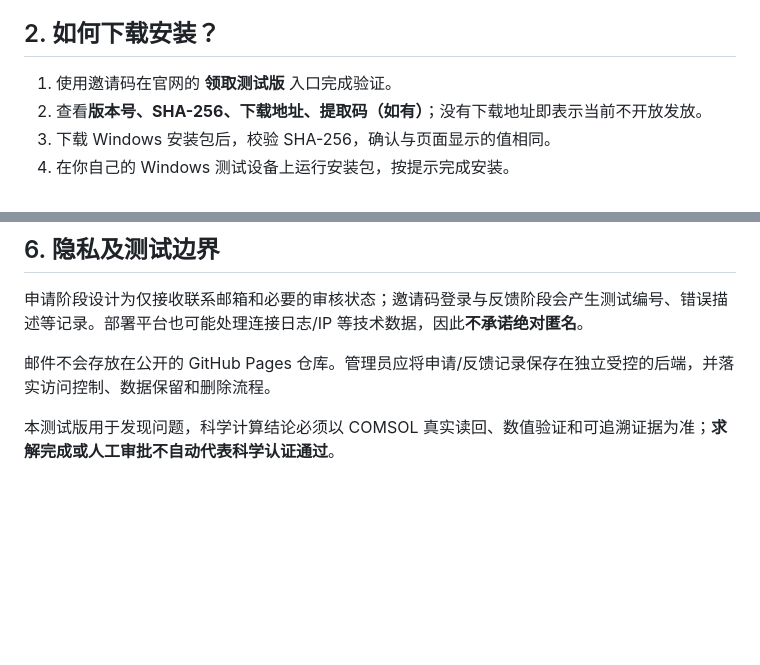
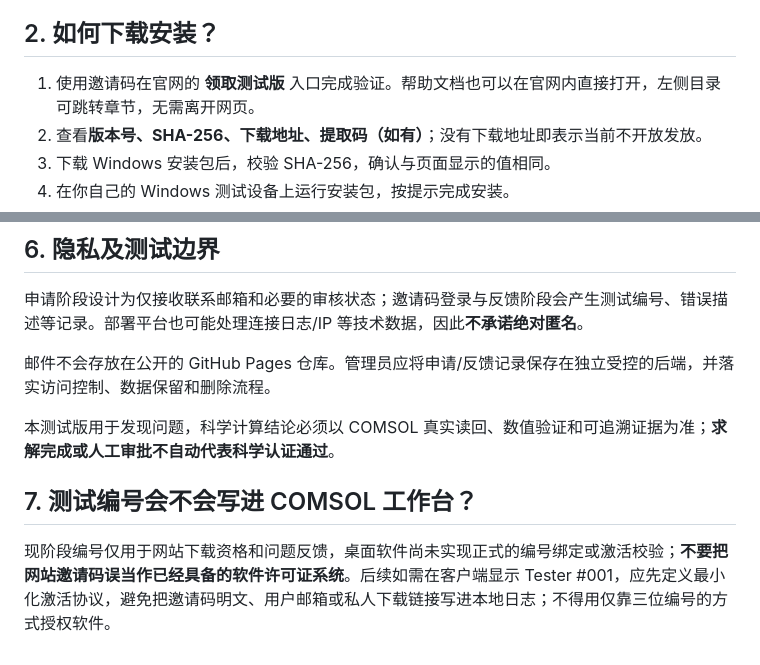
Before and after one commit to lovesky514514-cmd/scientific-workbench-beta, a Markdown page: HELP.md, 2 parts joined by grey strips. Rendered like a GitHub page; blank space fills up the shorter version.

Commit message:
Clarify in-page help navigation and tester ID versus desktop activation

```diff
--- a/HELP.md
+++ b/HELP.md
@@ -15,7 +15,7 @@
 
 ## 2. 如何下载安装？
 
-1. 使用邀请码在官网的 **领取测试版** 入口完成验证。
+1. 使用邀请码在官网的 **领取测试版** 入口完成验证。帮助文档也可以在官网内直接打开，左侧目录可跳转章节，无需离开网页。
 2. 查看**版本号、SHA-256、下载地址、提取码（如有）**；没有下载地址即表示当前不开放发放。
 3. 下载 Windows 安装包后，校验 SHA-256，确认与页面显示的值相同。
 4. 在你自己的 Windows 测试设备上运行安装包，按提示完成安装。
@@ -75,3 +75,7 @@ A：不建议。受邀资格和下载链接按内测规则发放，未经允许
 邮件不会存放在公开的 GitHub Pages 仓库。管理员应将申请/反馈记录保存在独立受控的后端，并落实访问控制、数据保留和删除流程。
 
 本测试版用于发现问题，科学计算结论必须以 COMSOL 真实读回、数值验证和可追溯证据为准；**求解完成或人工审批不自动代表科学认证通过**。
+
+## 7. 测试编号会不会写进 COMSOL 工作台？
+
+现阶段编号仅用于网站下载资格和问题反馈，桌面软件尚未实现正式的编号绑定或激活校验；**不要把网站邀请码误当作已经具备的软件许可证系统**。后续如需在客户端显示 Tester #001，应先定义最小化激活协议，避免把邀请码明文、用户邮箱或私人下载链接写进本地日志；不得用仅靠三位编号的方式授权软件。
```
